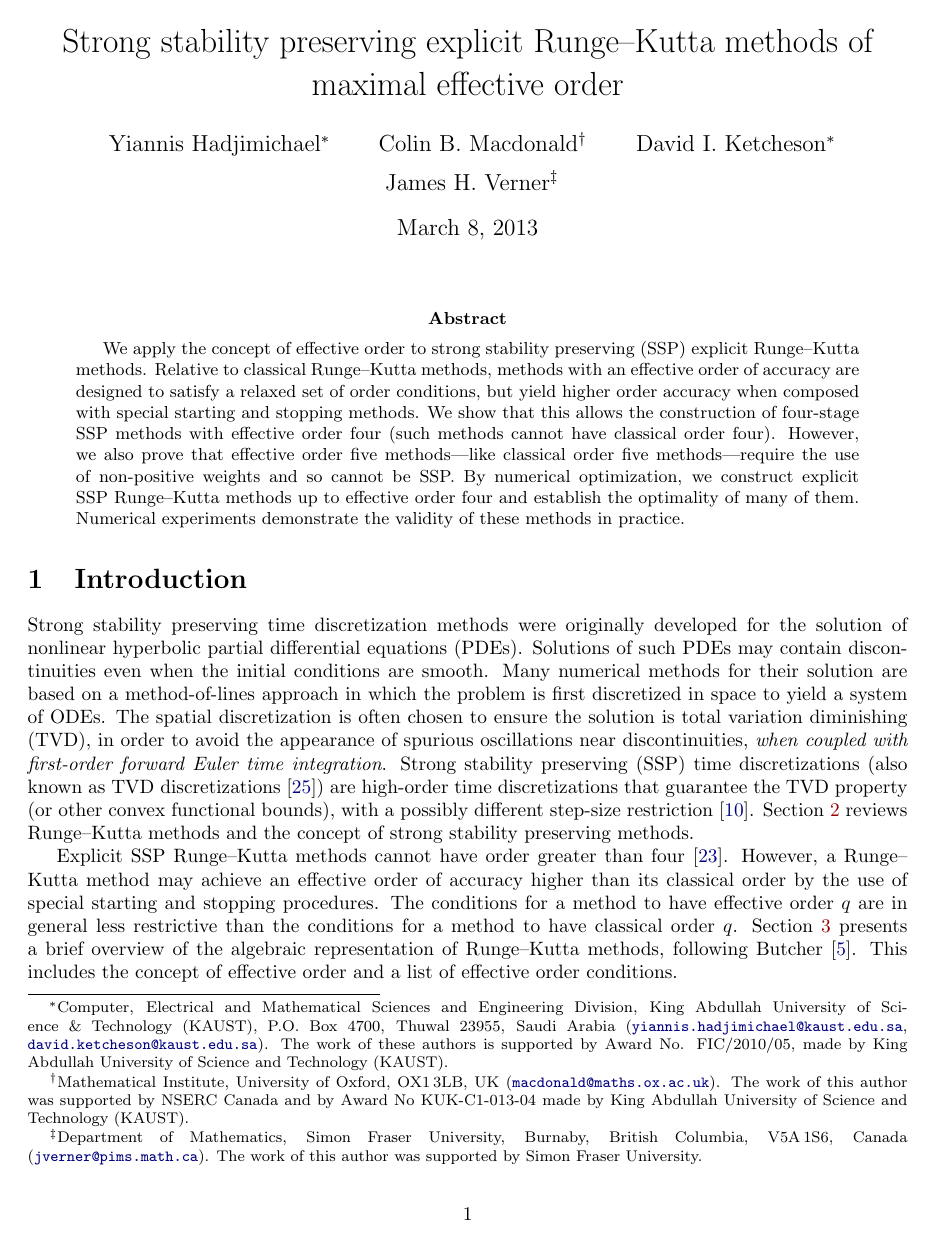
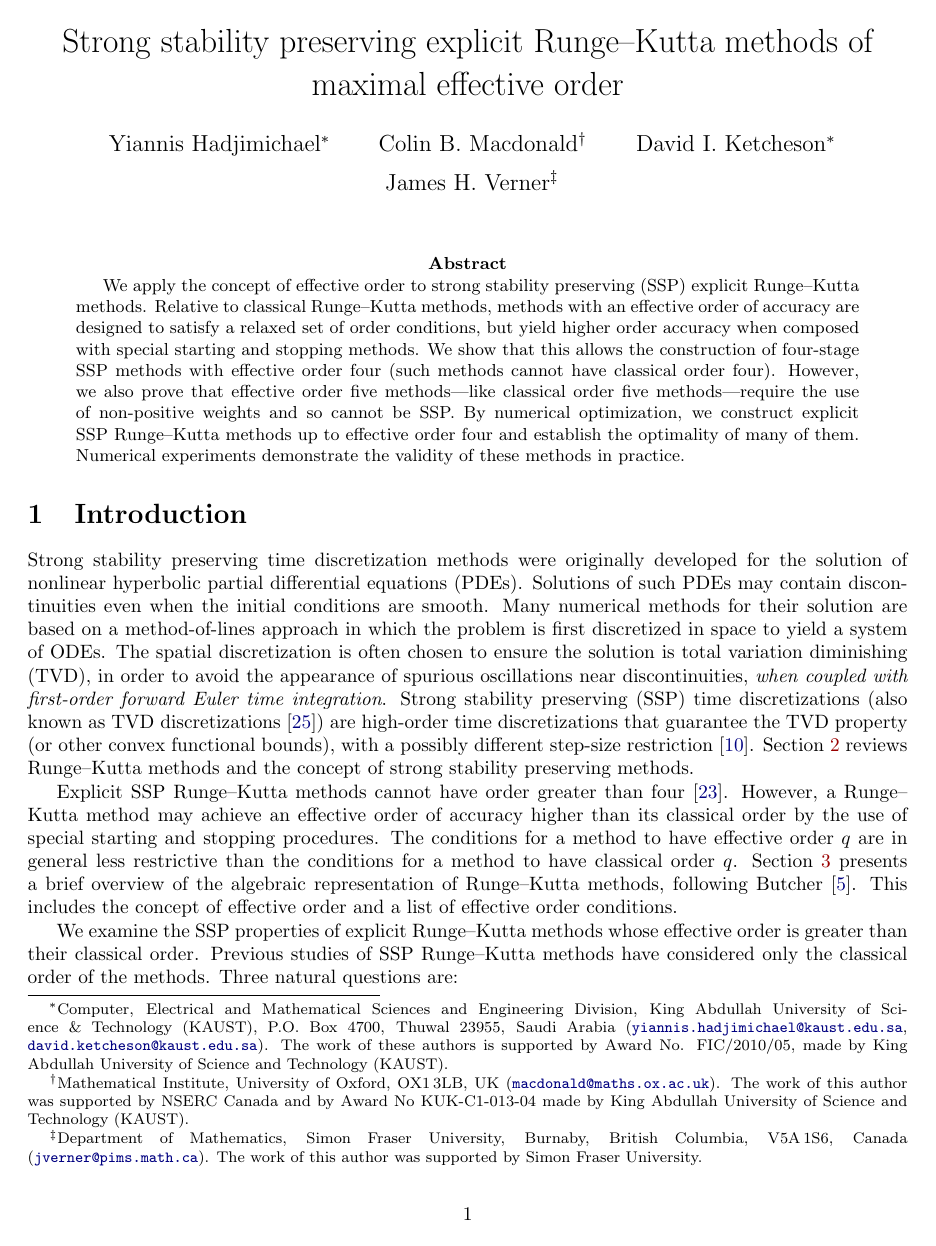
Before and after one commit to ketch/2013_effective-order-ssprk, a LaTeX paper (LATEX-current/Effective_order_SSPRK_methods.tex, which reads LATEX-current/macros.tex): page 1 of 17. Compiled offline with LaTeX, dvips and Ghostscript.

Commit message:
Update files to resubmitted version.

```diff
--- a/LATEX-current/Effective_order_SSPRK_methods.tex
+++ b/LATEX-current/Effective_order_SSPRK_methods.tex
@@ -116,7 +116,7 @@
         (\url{jverner@pims.math.ca}).
         The work of this author was supported by Simon Fraser University.}
 }
-
+\date{}
 %%%%%%%%%%%%%%%%%%%%%%%%%%%% Main document %%%%%%%%%%%%%%%%%%%%%%%%%%%%
 
 \begin{document}
--- a/LATEX-current/macros.tex
+++ b/LATEX-current/macros.tex
@@ -36,6 +36,11 @@
   \hdashline[2pt/3pt]%
   \noalign{\vskip 4pt}}
 \newcommand{\mymidrule}{\midrule\noalign{\vskip 1.5pt}}
+\newcolumntype{M}[1]{>{\vspace{0.25pt}\centering\hspace{0pt}\vspace{0.25pt}}m{#1}}
 
 %%% New theorems %%%
 \newtheorem{remark}[theorem]{Remark}
+\numberwithin{theorem}{section}
+\numberwithin{equation}{section}
+\numberwithin{table}{section}
+\numberwithin{figure}{section}
```
